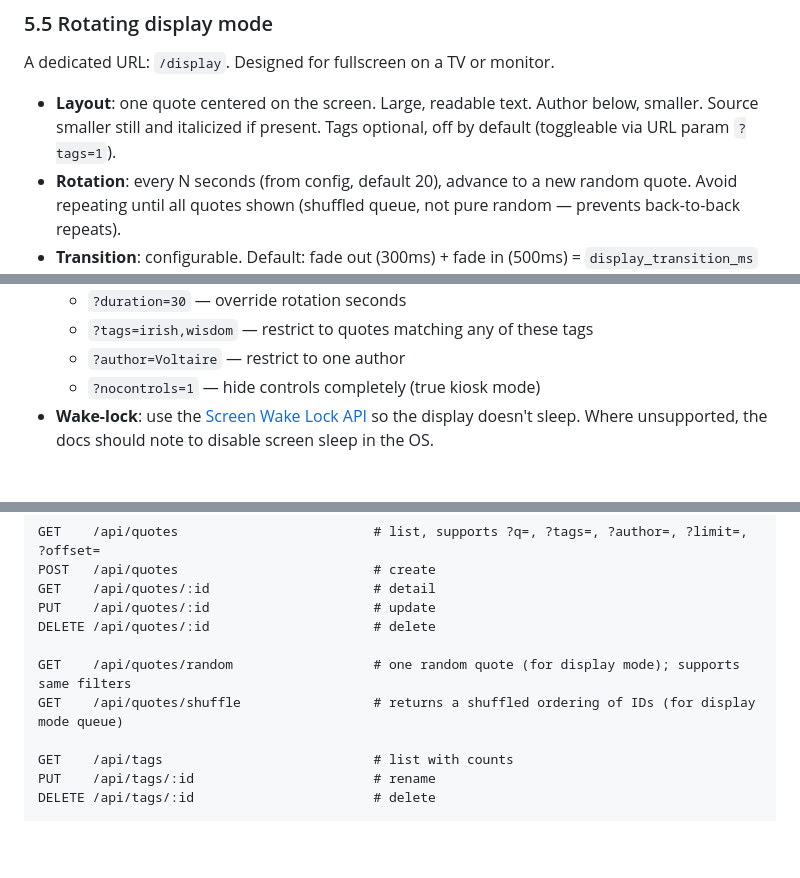
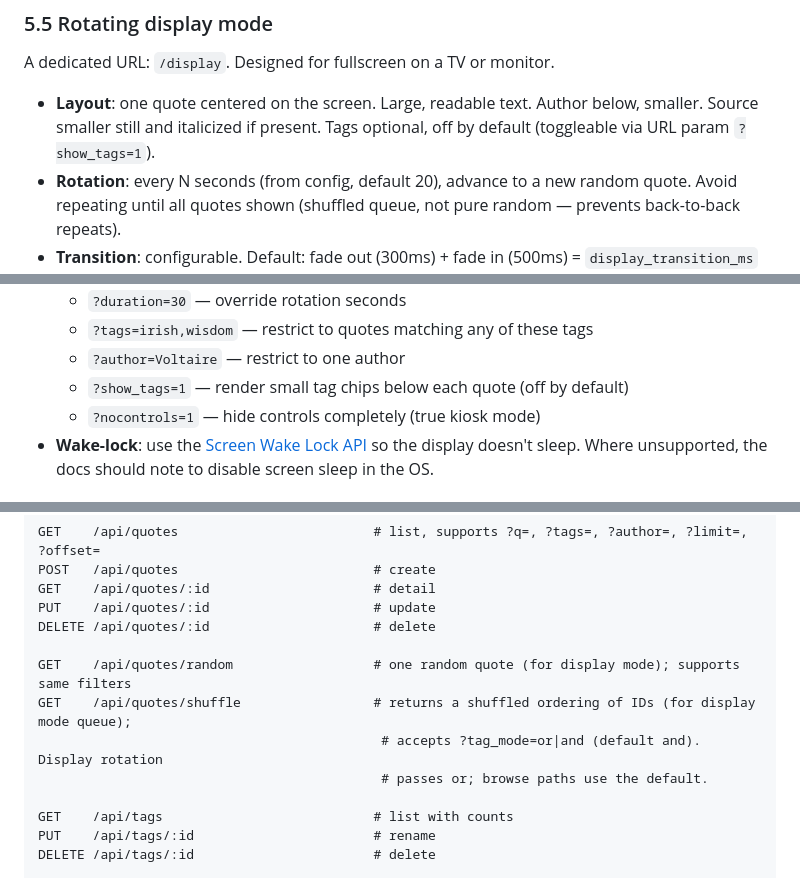
Before and after one commit to kbennett2000/quote-box, a Markdown page: SPEC.md, 3 parts joined by grey strips. Rendered like a GitHub page; blank space fills up the shorter version.

Commit message:
docs(spec): rename ?tags=1 to ?show_tags=1, document ?tag_mode= on shuffle
§5.5 had ?tags=1 to toggle tag chips on the display, which collides
with the ?tags= filter param both browse and display use. Rename to
?show_tags=1 in the spec ahead of the display implementation. Also
document the tag_mode=or|and option about to land on
/api/quotes/shuffle (default and, display rotation passes or).

Co-Authored-By: Claude Opus 4.7 (1M context) <noreply@anthropic.com>

```diff
--- a/SPEC.md
+++ b/SPEC.md
@@ -134,7 +134,7 @@ Performance note: with 346 quotes (likely <2000 long-term), do filtering in SQL
 
 A dedicated URL: `/display`. Designed for fullscreen on a TV or monitor.
 
-- **Layout**: one quote centered on the screen. Large, readable text. Author below, smaller. Source smaller still and italicized if present. Tags optional, off by default (toggleable via URL param `?tags=1`).
+- **Layout**: one quote centered on the screen. Large, readable text. Author below, smaller. Source smaller still and italicized if present. Tags optional, off by default (toggleable via URL param `?show_tags=1`).
 - **Rotation**: every N seconds (from config, default 20), advance to a new random quote. Avoid repeating until all quotes shown (shuffled queue, not pure random — prevents back-to-back repeats).
 - **Transition**: configurable. Default: fade out (300ms) + fade in (500ms) = `display_transition_ms` total budget. Implementation: CSS opacity transition.
 - **Visually pleasing** means:
@@ -151,6 +151,7 @@ A dedicated URL: `/display`. Designed for fullscreen on a TV or monitor.
   - `?duration=30` — override rotation seconds
   - `?tags=irish,wisdom` — restrict to quotes matching any of these tags
   - `?author=Voltaire` — restrict to one author
+  - `?show_tags=1` — render small tag chips below each quote (off by default)
   - `?nocontrols=1` — hide controls completely (true kiosk mode)
 - **Wake-lock**: use the [Screen Wake Lock API](https://developer.mozilla.org/en-US/docs/Web/API/Screen_Wake_Lock_API) so the display doesn't sleep. Where unsupported, the docs should note to disable screen sleep in the OS.
 
@@ -172,7 +173,9 @@ PUT    /api/quotes/:id                     # update
 DELETE /api/quotes/:id                     # delete
 
 GET    /api/quotes/random                  # one random quote (for display mode); supports same filters
-GET    /api/quotes/shuffle                 # returns a shuffled ordering of IDs (for display mode queue)
+GET    /api/quotes/shuffle                 # returns a shuffled ordering of IDs (for display mode queue);
+                                            # accepts ?tag_mode=or|and (default and). Display rotation
+                                            # passes or; browse paths use the default.
 
 GET    /api/tags                           # list with counts
 PUT    /api/tags/:id                       # rename
```
